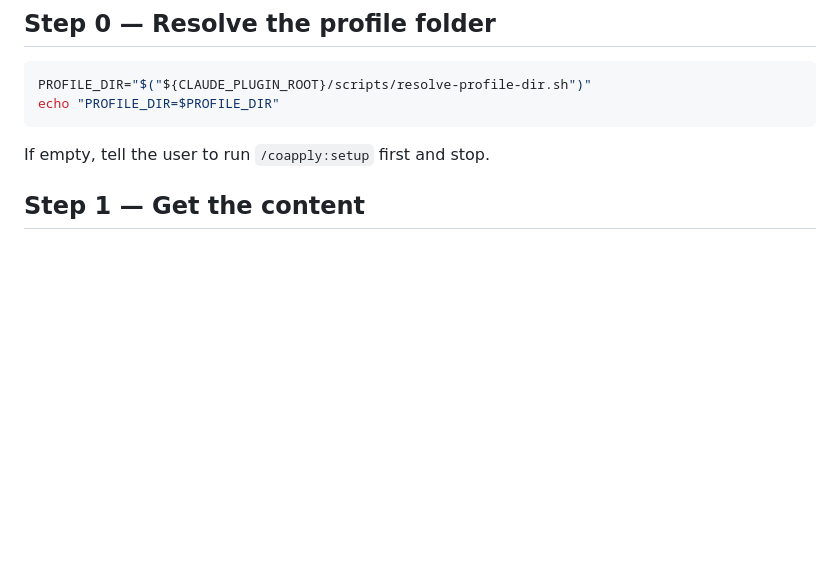
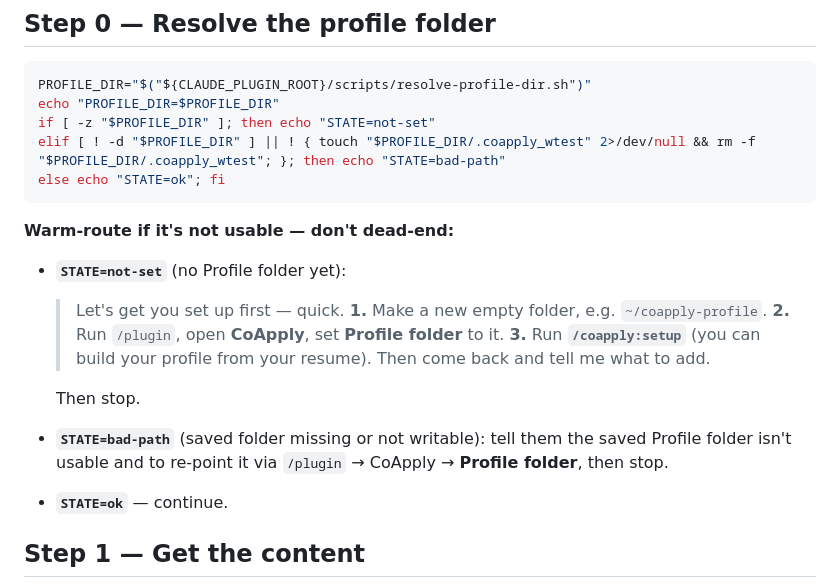
Before and after one commit to david-steinbroner/CoApply, a Markdown page: skills/add/SKILL.md, the part around the change. GitHub-like rendering; blank space fills up the shorter version.

````diff
--- a/skills/add/SKILL.md
+++ b/skills/add/SKILL.md
@@ -15,9 +15,21 @@ say "playbook", "role binding", "few-shot", or other internals to the user.
 ```bash
 PROFILE_DIR="$("${CLAUDE_PLUGIN_ROOT}/scripts/resolve-profile-dir.sh")"
 echo "PROFILE_DIR=$PROFILE_DIR"
+if [ -z "$PROFILE_DIR" ]; then echo "STATE=not-set"
+elif [ ! -d "$PROFILE_DIR" ] || ! { touch "$PROFILE_DIR/.coapply_wtest" 2>/dev/null && rm -f "$PROFILE_DIR/.coapply_wtest"; }; then echo "STATE=bad-path"
+else echo "STATE=ok"; fi
 ```
 
-If empty, tell the user to run `/coapply:setup` first and stop.
+**Warm-route if it's not usable — don't dead-end:**
+- **`STATE=not-set`** (no Profile folder yet):
+  > Let's get you set up first — quick. **1.** Make a new empty folder, e.g. `~/coapply-profile`.
+  > **2.** Run `/plugin`, open **CoApply**, set **Profile folder** to it. **3.** Run **`/coapply:setup`**
+  > (you can build your profile from your resume). Then come back and tell me what to add.
+
+  Then stop.
+- **`STATE=bad-path`** (saved folder missing or not writable): tell them the saved Profile folder
+  isn't usable and to re-point it via `/plugin` → CoApply → **Profile folder**, then stop.
+- **`STATE=ok`** — continue.
 
 ## Step 1 — Get the content
 
````
Also changed, not shown: skills/start/SKILL.md (+47 -12 lines).
